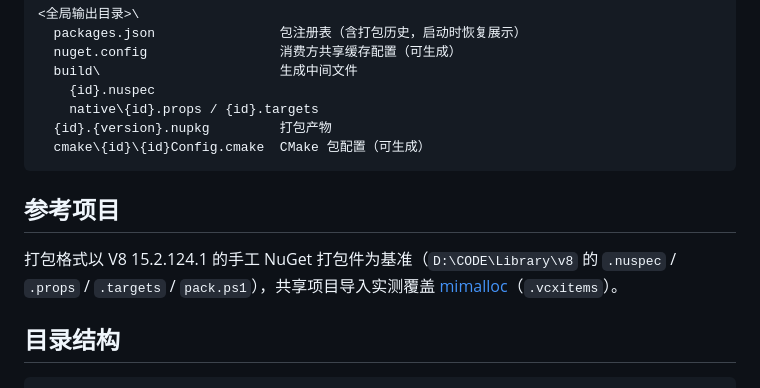
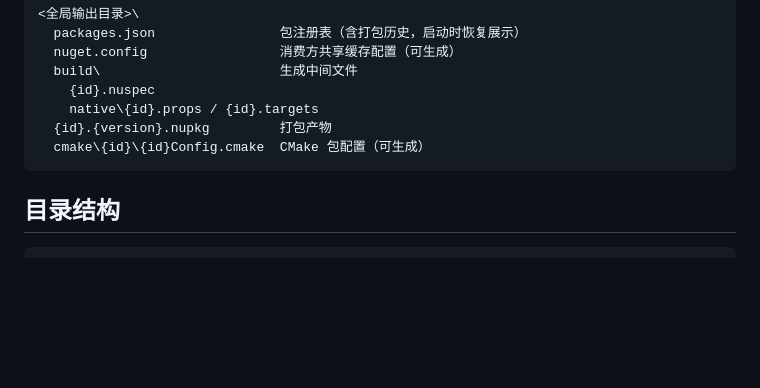
Before and after one commit to 1992724048/cpp-pack-tool, a Markdown page: README.md, the part around the change. GitHub-like rendering; blank space fills up the shorter version.

````diff
--- a/README.md
+++ b/README.md
@@ -48,10 +48,6 @@ flutter build windows --release
   cmake\{id}\{id}Config.cmake  CMake 包配置（可生成）
 ```
 
-## 参考项目
-
-打包格式以 V8 15.2.124.1 的手工 NuGet 打包件为基准（`D:\CODE\Library\v8` 的 `.nuspec` / `.props` / `.targets` / `pack.ps1`），共享项目导入实测覆盖 [mimalloc](https://github.com/microsoft/mimalloc)（`.vcxitems`）。
-
 ## 目录结构
 
 ```
````
